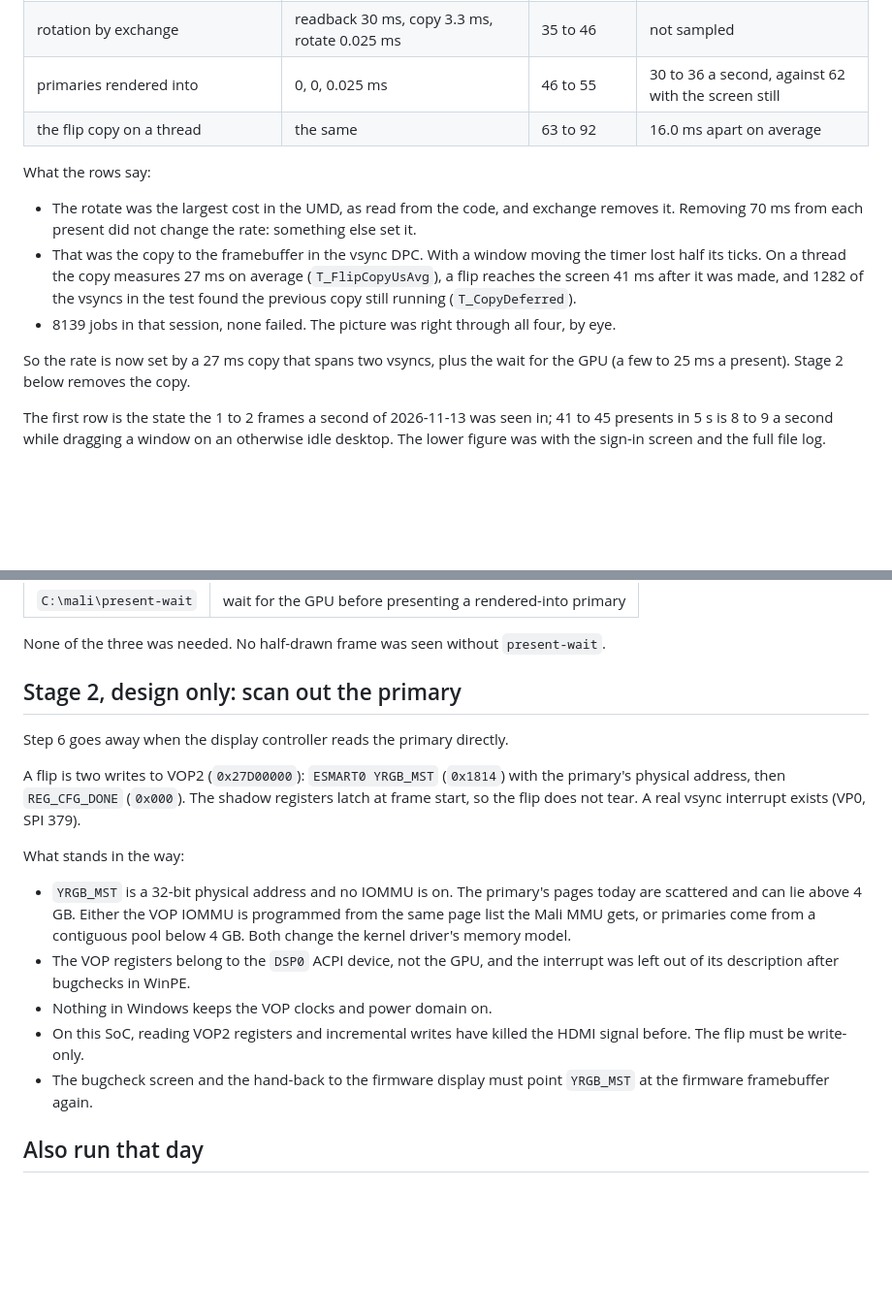
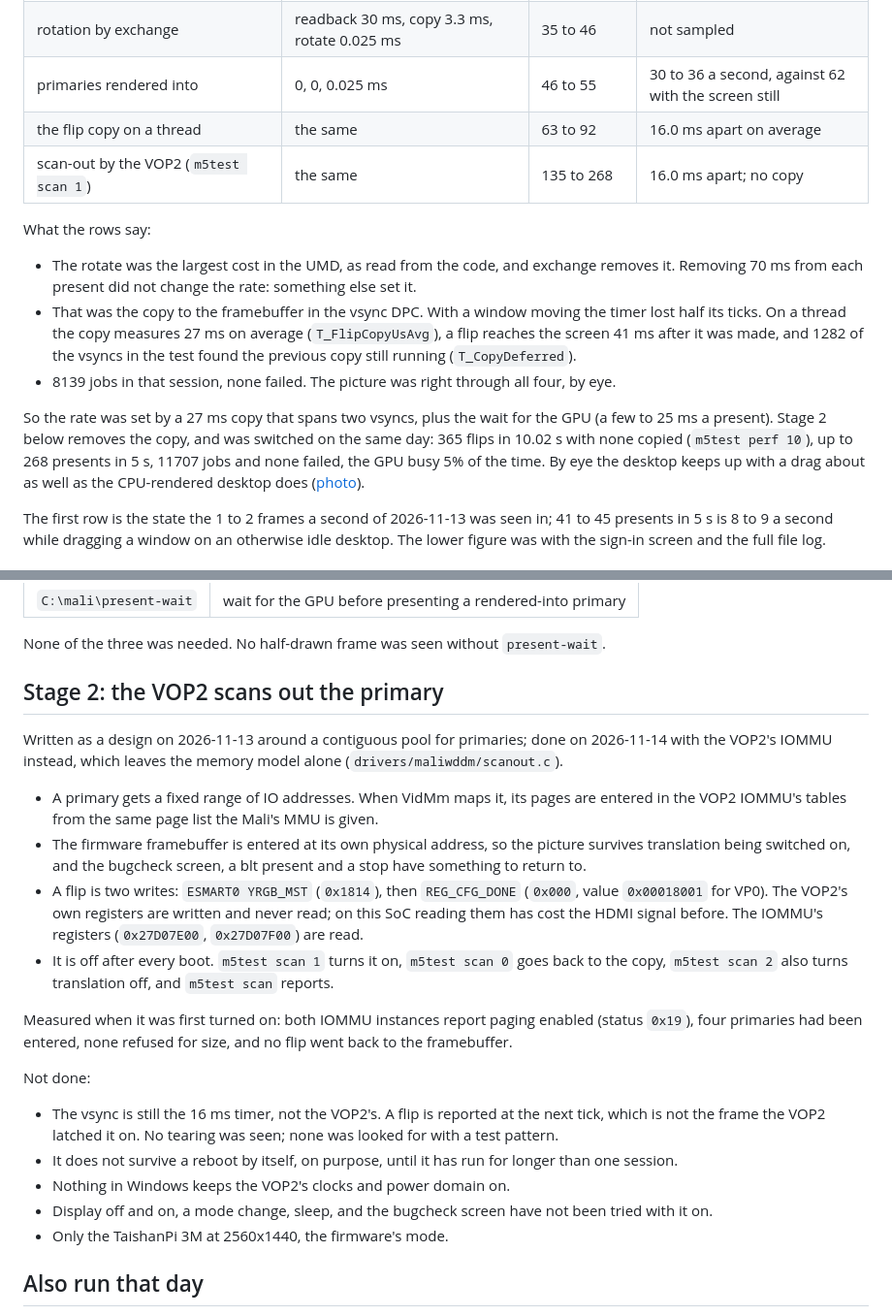
Before and after one commit to gahingwoo/wddm-mali-g52, a Markdown page: docs/PERF.md, 2 parts joined by grey strips. Shown at 97% size. Drawn GitHub-style; blank space fills up the shorter version.

Commit message:
docs: the VOP2 scans out the primary; 365 flips in 10 s, none copied
Turned on with m5test scan 1 on the TaishanPi 3M: both IOMMU instances
translating, 135 to 268 presents in 5 s against 63 to 92 with the copy
on a thread, the picture right by eye.

Signed-off-by: gahingwoo <gahing@gahingwoo.com>

```diff
--- a/docs/PERF.md
+++ b/docs/PERF.md
@@ -15,6 +15,7 @@ kernel driver's counters. Each row adds one change to the row above.
 | rotation by exchange | readback 30 ms, copy 3.3 ms, rotate 0.025 ms | 35 to 46 | not sampled |
 | primaries rendered into | 0, 0, 0.025 ms | 46 to 55 | 30 to 36 a second, against 62 with the screen still |
 | the flip copy on a thread | the same | 63 to 92 | 16.0 ms apart on average |
+| scan-out by the VOP2 (`m5test scan 1`) | the same | 135 to 268 | 16.0 ms apart; no copy |
 
 What the rows say:
 
@@ -29,8 +30,13 @@ What the rows say:
 - 8139 jobs in that session, none failed. The picture was right through
   all four, by eye.
 
-So the rate is now set by a 27 ms copy that spans two vsyncs, plus the wait
-for the GPU (a few to 25 ms a present). Stage 2 below removes the copy.
+So the rate was set by a 27 ms copy that spans two vsyncs, plus the wait
+for the GPU (a few to 25 ms a present). Stage 2 below removes the copy,
+and was switched on the same day: 365 flips in 10.02 s with none copied
+(`m5test perf 10`), up to 268 presents in 5 s, 11707 jobs and none failed,
+the GPU busy 5% of the time. By eye the desktop keeps up with a drag about
+as well as the CPU-rendered desktop does
+([photo](results/tspi3m-2026-11-14/desktop-scanned-out.jpg)).
 
 The first row is the state the 1 to 2 frames a second of 2026-11-13 was
 seen in; 41 to 45 presents in 5 s is 8 to 9 a second while dragging a
@@ -92,29 +98,41 @@ file exists:
 None of the three was needed. No half-drawn frame was seen without
 `present-wait`.
 
-## Stage 2, design only: scan out the primary
+## Stage 2: the VOP2 scans out the primary
 
-Step 6 goes away when the display controller reads the primary directly.
+Written as a design on 2026-11-13 around a contiguous pool for primaries;
+done on 2026-11-14 with the VOP2's IOMMU instead, which leaves the memory
+model alone (`drivers/maliwddm/scanout.c`).
 
-A flip is two writes to VOP2 (`0x27D00000`): `ESMART0 YRGB_MST` (`0x1814`)
-with the primary's physical address, then `REG_CFG_DONE` (`0x000`). The
-shadow registers latch at frame start, so the flip does not tear. A real
-vsync interrupt exists (VP0, SPI 379).
+- A primary gets a fixed range of IO addresses. When VidMm maps it, its
+  pages are entered in the VOP2 IOMMU's tables from the same page list the
+  Mali's MMU is given.
+- The firmware framebuffer is entered at its own physical address, so the
+  picture survives translation being switched on, and the bugcheck screen,
+  a blt present and a stop have something to return to.
+- A flip is two writes: `ESMART0 YRGB_MST` (`0x1814`), then `REG_CFG_DONE`
+  (`0x000`, value `0x00018001` for VP0). The VOP2's own registers are
+  written and never read; on this SoC reading them has cost the HDMI signal
+  before. The IOMMU's registers (`0x27D07E00`, `0x27D07F00`) are read.
+- It is off after every boot. `m5test scan 1` turns it on, `m5test scan 0`
+  goes back to the copy, `m5test scan 2` also turns translation off, and
+  `m5test scan` reports.
 
-What stands in the way:
+Measured when it was first turned on: both IOMMU instances report paging
+enabled (status `0x19`), four primaries had been entered, none refused for
+size, and no flip went back to the framebuffer.
 
-- `YRGB_MST` is a 32-bit physical address and no IOMMU is on. The primary's
-  pages today are scattered and can lie above 4 GB. Either the VOP IOMMU is
-  programmed from the same page list the Mali MMU gets, or primaries come
-  from a contiguous pool below 4 GB. Both change the kernel driver's memory
-  model.
-- The VOP registers belong to the `DSP0` ACPI device, not the GPU, and the
-  interrupt was left out of its description after bugchecks in WinPE.
-- Nothing in Windows keeps the VOP clocks and power domain on.
-- On this SoC, reading VOP2 registers and incremental writes have killed
-  the HDMI signal before. The flip must be write-only.
-- The bugcheck screen and the hand-back to the firmware display must point
-  `YRGB_MST` at the firmware framebuffer again.
+Not done:
+
+- The vsync is still the 16 ms timer, not the VOP2's. A flip is reported
+  at the next tick, which is not the frame the VOP2 latched it on. No
+  tearing was seen; none was looked for with a test pattern.
+- It does not survive a reboot by itself, on purpose, until it has run for
+  longer than one session.
+- Nothing in Windows keeps the VOP2's clocks and power domain on.
+- Display off and on, a mode change, sleep, and the bugcheck screen have
+  not been tried with it on.
+- Only the TaishanPi 3M at 2560x1440, the firmware's mode.
 
 ## Also run that day
 
```
Also changed, not shown: docs/README.md (+1 -1 lines), docs/results/tspi3m-2026-11-14/desktop-scanned-out.jpg (added).
